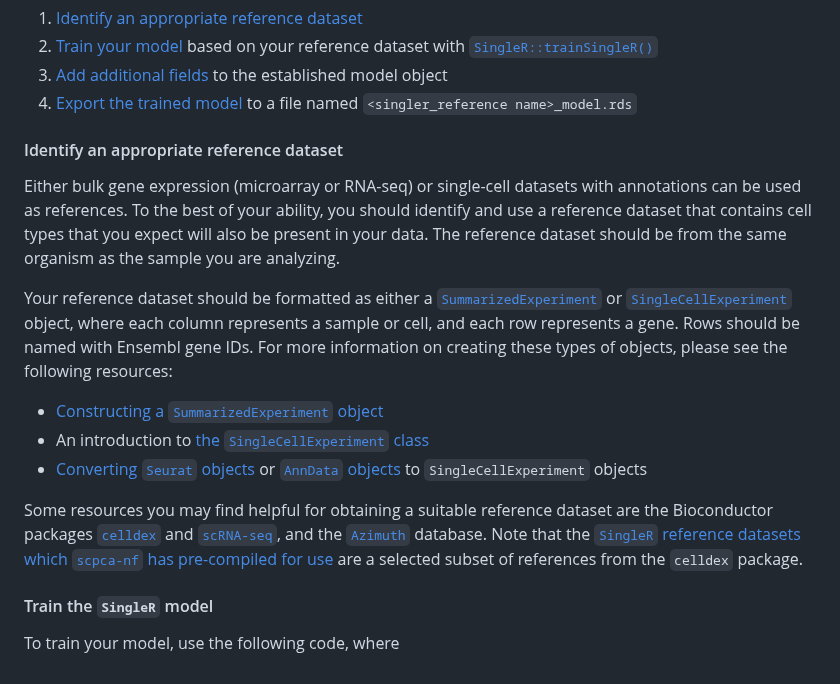
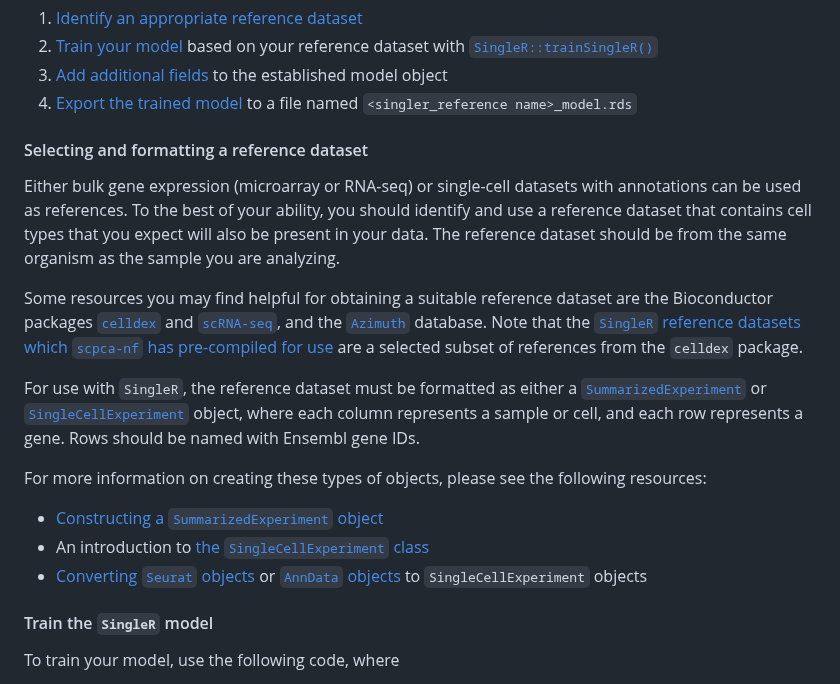
Before and after one commit to AlexsLemonade/scpca-nf, a Markdown page: custom-celltype-references.md, the part around the change. GitHub-like rendering.

Commit message:
Apply suggestions from code review
Co-authored-by: Joshua Shapiro <josh.shapiro@ccdatalab.org>

```diff
--- a/custom-celltype-references.md
+++ b/custom-celltype-references.md
@@ -58,22 +58,23 @@ Create this file by taking the following steps:
 3. [Add additional fields](#add-additional-fields-to-the-model-object) to the established model object
 4. [Export the trained model](#export-the-model) to a file named `<singler_reference name>_model.rds`
 
-#### Identify an appropriate reference dataset
+#### Selecting and formatting a reference dataset
 
 Either bulk gene expression (microarray or RNA-seq) or single-cell datasets with annotations can be used as references.
 To the best of your ability, you should identify and use a reference dataset that contains cell types that you expect will also be present in your data.
 The reference dataset should be from the same organism as the sample you are analyzing.
 
-Your reference dataset should be formatted as either a [`SummarizedExperiment`](https://rdrr.io/bioc/SummarizedExperiment/man/SummarizedExperiment-class.html) or [`SingleCellExperiment`](https://rdrr.io/bioc/SingleCellExperiment/man/SingleCellExperiment.html) object, where each column represents a sample or cell, and each row represents a gene.
+Some resources you may find helpful for obtaining a suitable reference dataset are the Bioconductor packages [`celldex`](https://bioconductor.org/packages/release/data/experiment/vignettes/celldex/inst/doc/userguide.html) and [`scRNA-seq`](https://bioconductor.org/packages/release/data/experiment/html/scRNAseq.html), and the [`Azimuth`](https://azimuth.hubmapconsortium.org/references/) database.
+Note that the [`SingleR` reference datasets which `scpca-nf` has pre-compiled for use](./external-instructions.md#singler-references) are a selected subset of references from the `celldex` package.
+
+For use with `SingleR`, the reference dataset must be formatted as either a [`SummarizedExperiment`](https://rdrr.io/bioc/SummarizedExperiment/man/SummarizedExperiment-class.html) or [`SingleCellExperiment`](https://rdrr.io/bioc/SingleCellExperiment/man/SingleCellExperiment.html) object, where each column represents a sample or cell, and each row represents a gene.
 Rows should be named with Ensembl gene IDs.
+
 For more information on creating these types of objects, please see the following resources:
 
 - [Constructing a `SummarizedExperiment` object](https://bioconductor.org/packages/release/bioc/vignettes/SummarizedExperiment/inst/doc/SummarizedExperiment.html#constructing-a-summarizedexperiment)
 - An introduction to [the `SingleCellExperiment` class](https://bioconductor.org/books/3.18/OSCA.intro/the-singlecellexperiment-class.html#storing-primary-experimental-data)
-- [Converting `Seurat` objects](https://satijalab.org/seurat/reference/as.singlecellexperiment) or [`AnnData` objects](https://bioconductor.org/packages/3.19/bioc/html/zellkonverter.html) to `SingleCellExperiment` objects
-
-Some resources you may find helpful for obtaining a suitable reference dataset are the Bioconductor packages [`celldex`](https://bioconductor.org/packages/release/data/experiment/vignettes/celldex/inst/doc/userguide.html) and [`scRNA-seq`](https://bioconductor.org/packages/release/data/experiment/html/scRNAseq.html), and the [`Azimuth`](https://azimuth.hubmapconsortium.org/references/) database.
-Note that the [`SingleR` reference datasets which `scpca-nf` has pre-compiled for use](./external-instructions.md#singler-references) are a selected subset of references from the `celldex` package.
+- [Converting `Seurat` objects](https://satijalab.org/seurat/reference/as.singlecellexperiment) or [`AnnData` objects](https://bioconductor.org/packages/3.18/bioc/html/zellkonverter.html) to `SingleCellExperiment` objects
 
 #### Train the `SingleR` model
 
```
